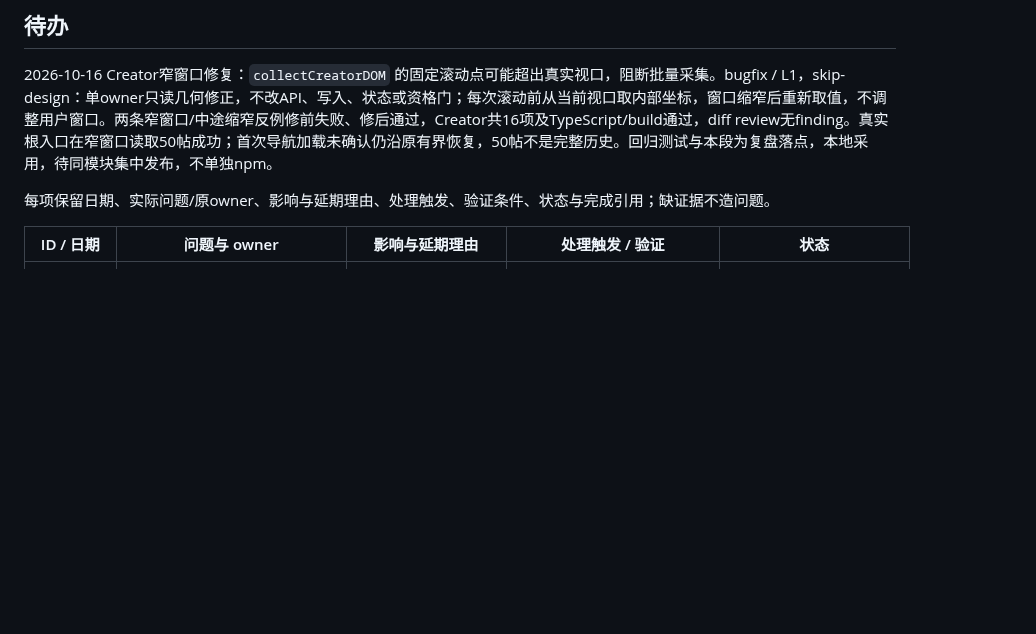
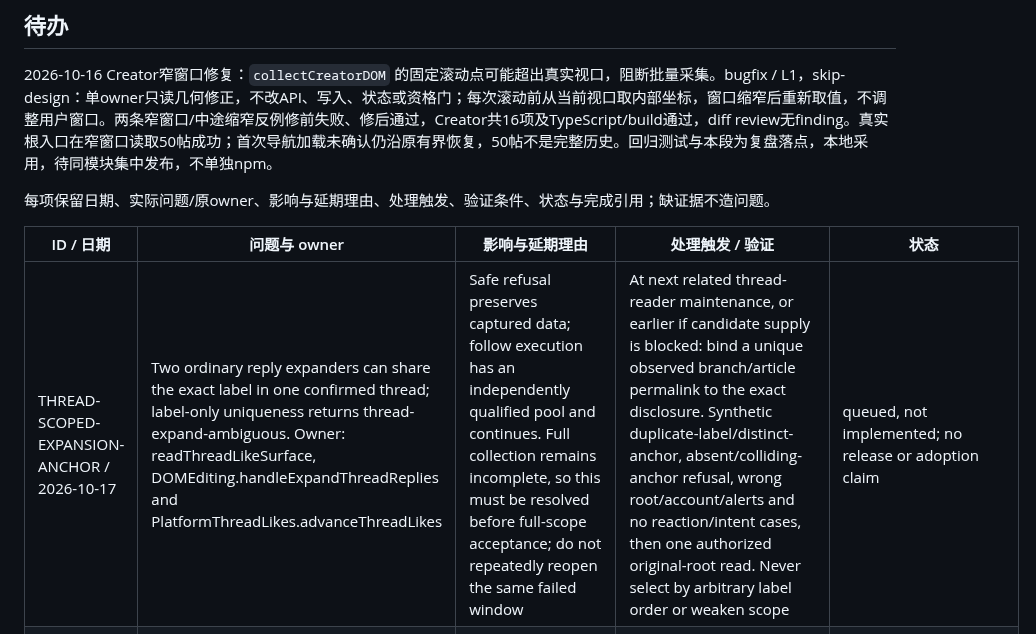
Before and after one commit to Peiiii/x-harness, a Markdown page: docs/maintenance.md, the part around the change. GitHub-like rendering; blank space fills up the shorter version.

Commit message:
docs: record scoped duplicate-label thread expansion gap

```diff
--- a/docs/maintenance.md
+++ b/docs/maintenance.md
@@ -30,6 +30,7 @@
 
 | ID / 日期 | 问题与 owner | 影响与延期理由 | 处理触发 / 验证 | 状态 |
 | --- | --- | --- | --- | --- |
+| THREAD-SCOPED-EXPANSION-ANCHOR / 2026-10-17 | Two ordinary reply expanders can share the exact label in one confirmed thread; label-only uniqueness returns thread-expand-ambiguous. Owner: readThreadLikeSurface, DOMEditing.handleExpandThreadReplies and PlatformThreadLikes.advanceThreadLikes | Safe refusal preserves captured data; follow execution has an independently qualified pool and continues. Full collection remains incomplete, so this must be resolved before full-scope acceptance; do not repeatedly reopen the same failed window | At next related thread-reader maintenance, or earlier if candidate supply is blocked: bind a unique observed branch/article permalink to the exact disclosure. Synthetic duplicate-label/distinct-anchor, absent/colliding-anchor refusal, wrong root/account/alerts and no reaction/intent cases, then one authorized original-root read. Never select by arbitrary label order or weaken scope | queued, not implemented; no release or adoption claim |
 | MAINT-001 / 2026-10-13 | 父仓开发入口 `x-harness-dev.mjs` 的 `deliver` 在未传 `--release` 时仍先运行 `release:build`、`test:release`，再判断是否发布 | 普通源码交付多做发布产物验证；不影响已安装运行包或当前业务，本轮仅记录 | 下次维护开发入口时将产物链限定在实际发布分支；验证普通交付仍完成适用检查/提交/推送，发布分支仍完整验证产物 | deferred，未修改代码 |
 | MAINT-002 / 2026-10-13 | Fresh reply receipt candidate was lost when own-detail URL navigation timed out; owner: `src/platform-writing.ts` candidate-detail boundary | Repeated operational recovery needed extra caller reads and original-action metadata updates; active repair trigger reached | Preserve the observed candidate and reuse root batch’s existing single read-only recovery. Keep author/text/ID/time/exact-parent gates; missing receipt remains unknown; no resubmission | Published 0.2.46 and adopted by the consumer; source check 217 tests, release 4 tests, consumer 193 tests passed. Original no-link unknown correctly remains unknown on read-only recovery; live URL-timeout reproduction and overall throughput remain unproven |
 | MAINT-003 / 2026-10-13 | Publication baseline refresh waits can be host-capped before article rendering; caller retries reload and restart the transition. Owner: `src/browser-dom-navigation.ts` refreshPosts | A reviewed reply was blocked before intent on two original-ID attempts; current task requires a bounded fresh baseline | Reuse existing strict public-article readiness helper, reload once, fail on changed route/alerts/non-timeout or exhausted budget | Published/adopted 0.2.47; source 222, artifact 4, consumer 193 tests passed. Previously blocked original prepared reply publicly verified in one root batch call, without a repeated intent. Overall comparative throughput unproven |
```
